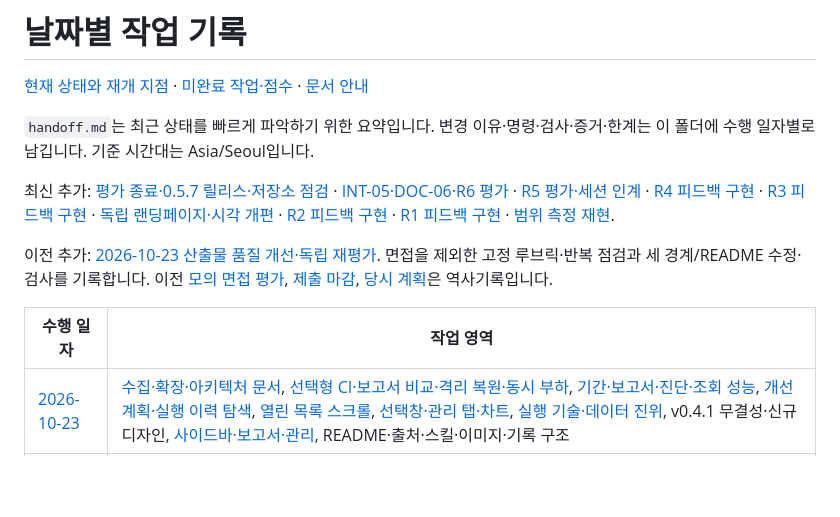
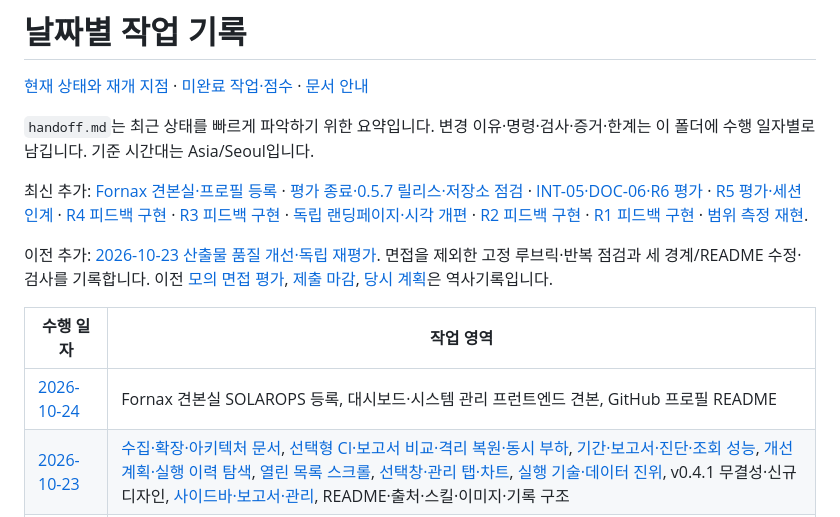
Before and after one commit to TaeyanG4/solarops-audit, a Markdown page: docs/worklog/README.md, the part around the change. Drawn GitHub-style; blank space fills up the shorter version.

```diff
--- a/docs/worklog/README.md
+++ b/docs/worklog/README.md
@@ -4,12 +4,13 @@
 
 `handoff.md`는 최근 상태를 빠르게 파악하기 위한 요약입니다. 변경 이유·명령·검사·증거·한계는 이 폴더에 수행 일자별로 남깁니다. 기준 시간대는 Asia/Seoul입니다.
 
-최신 추가: [평가 종료·0.5.7 릴리스·저장소 점검](2026-10-23-release-0.5.7.md) · [INT-05·DOC-06·R6 평가](2026-10-23-review-r6.md) · [R5 평가·세션 인계](2026-10-23-handoff-r5.md) · [R4 피드백 구현](2026-10-23-quality-r5.md) · [R3 피드백 구현](2026-10-23-quality-r4.md) · [독립 랜딩페이지·시각 개편](2026-10-23-landing.md) · [R2 피드백 구현](2026-10-23-quality-r3.md) · [R1 피드백 구현](2026-10-23-quality-r2.md) · [범위 측정 재현](2026-10-23-bounds-reproduction.md).
+최신 추가: [Fornax 견본실·프로필 등록](2026-10-24.md) · [평가 종료·0.5.7 릴리스·저장소 점검](2026-10-23-release-0.5.7.md) · [INT-05·DOC-06·R6 평가](2026-10-23-review-r6.md) · [R5 평가·세션 인계](2026-10-23-handoff-r5.md) · [R4 피드백 구현](2026-10-23-quality-r5.md) · [R3 피드백 구현](2026-10-23-quality-r4.md) · [독립 랜딩페이지·시각 개편](2026-10-23-landing.md) · [R2 피드백 구현](2026-10-23-quality-r3.md) · [R1 피드백 구현](2026-10-23-quality-r2.md) · [범위 측정 재현](2026-10-23-bounds-reproduction.md).
 
 이전 추가: [2026-10-23 산출물 품질 개선·독립 재평가](2026-10-23-quality.md). 면접을 제외한 고정 루브릭·반복 점검과 세 경계/README 수정·검사를 기록합니다. 이전 [모의 면접 평가](2026-10-23-interview.md), [제출 마감](2026-10-23-portfolio-finish.md), [당시 계획](2026-10-23-portfolio-finish-plan.md)은 역사기록입니다.
 
 | 수행 일자 | 작업 영역 |
 |---|---|
+| [2026-10-24](2026-10-24.md) | Fornax 견본실 SOLAROPS 등록, 대시보드·시스템 관리 프런트엔드 견본, GitHub 프로필 README |
 | [2026-10-23](2026-10-23.md) | [수집·확장·아키텍처 문서](2026-10-23-data-architecture.md), [선택형 CI·보고서 비교·격리 복원·동시 부하](2026-10-23-technical-delivery.md), [기간·보고서·진단·조회 성능](2026-10-23-usability.md), [개선 계획·실행 이력 탐색](2026-10-23-run-navigation.md), [열린 목록 스크롤](2026-10-23-select-anchor.md), [선택창·관리 탭·차트](2026-10-23-interactions.md), [실행 기술·데이터 진위](2026-10-23-authenticity.md), v0.4.1 무결성·신규 디자인, [사이드바·보고서·관리](2026-10-23-workspace.md), README·출처·스킬·이미지·기록 구조 |
 | [2026-10-22](2026-10-22.md) | 초기 구현·전체 자료 처리, 조회 최적화, 계산 v2·진단·복원, 수익화 범위 |
 
```
Also changed, not shown: docs/worklog/2026-10-24.md (added, +30 -0 lines), handoff.md (+3 -2 lines).
